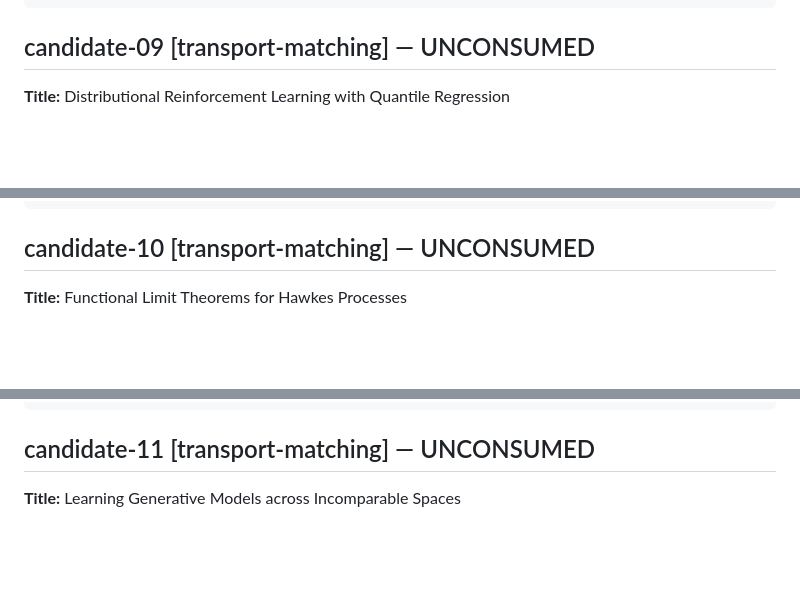
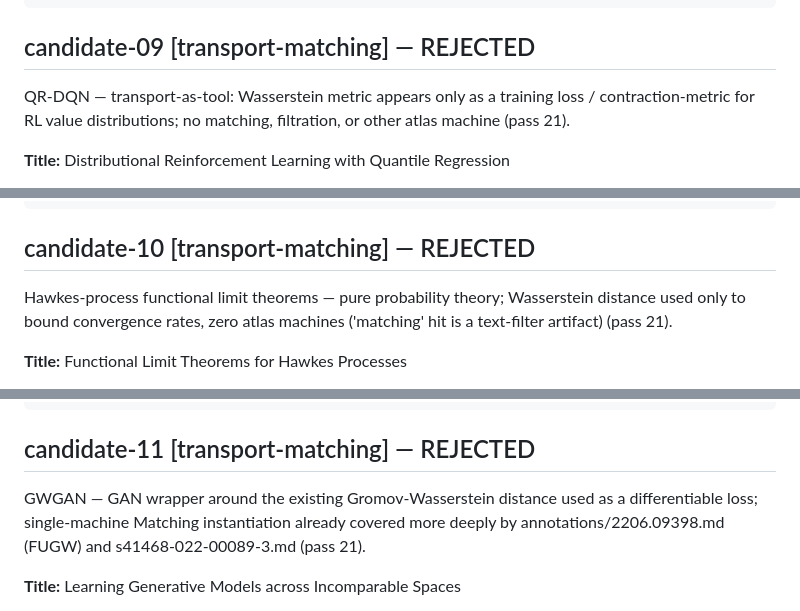
Before and after one commit to musicofhel/topoyolo, a Markdown page: papers/queue/batch-003.md, 3 parts joined by grey strips. Rendered like a GitHub page; blank space fills up the shorter version.

Commit message:
loop: B2 slice-13 — batch-003 transport-matching 09,10,11 triage-REJECTED (QR-DQN Wasserstein-as-loss; Hawkes FCLT convergence-rate tool; GWGAN single-machine GW wrapper covered by FUGW/merge-tree annotations); batch-003 now 11/28 consumed; lint --check exit 0

````diff
--- a/papers/queue/batch-003.md
+++ b/papers/queue/batch-003.md
@@ -664,7 +664,8 @@ See https://www.ieee.org/publications/rights/index.html for more information.
 Authorized licensed use limited to: University of N
 ```
 
-## candidate-09 [transport-matching] — UNCONSUMED
+## candidate-09 [transport-matching] — REJECTED
+QR-DQN — transport-as-tool: Wasserstein metric appears only as a training loss / contraction-metric for RL value distributions; no matching, filtration, or other atlas machine (pass 21).
 
 **Title:** Distributional Reinforcement Learning with Quantile Regression
 
@@ -747,7 +748,8 @@ Figure 1: Projection used by C 51 assigns mass inversely
 Distributional RL proportional to distance from nearest support. Update mini-
 ```
 
-## candidate-10 [transport-matching] — UNCONSUMED
+## candidate-10 [transport-matching] — REJECTED
+Hawkes-process functional limit theorems — pure probability theory; Wasserstein distance used only to bound convergence rates, zero atlas machines ('matching' hit is a text-filter artifact) (pass 21).
 
 **Title:** Functional Limit Theorems for Hawkes Processes
 
@@ -832,7 +834,8 @@ to path-wise LDPs in [ 23 ]. CLTs for marked Hawkes processes were first establi
 a light-tailed condition on t
 ```
 
-## candidate-11 [transport-matching] — UNCONSUMED
+## candidate-11 [transport-matching] — REJECTED
+GWGAN — GAN wrapper around the existing Gromov-Wasserstein distance used as a differentiable loss; single-machine Matching instantiation already covered more deeply by annotations/2206.09398.md (FUGW) and s41468-022-00089-3.md (pass 21).
 
 **Title:** Learning Generative Models across Incomparable Spaces
 
````
